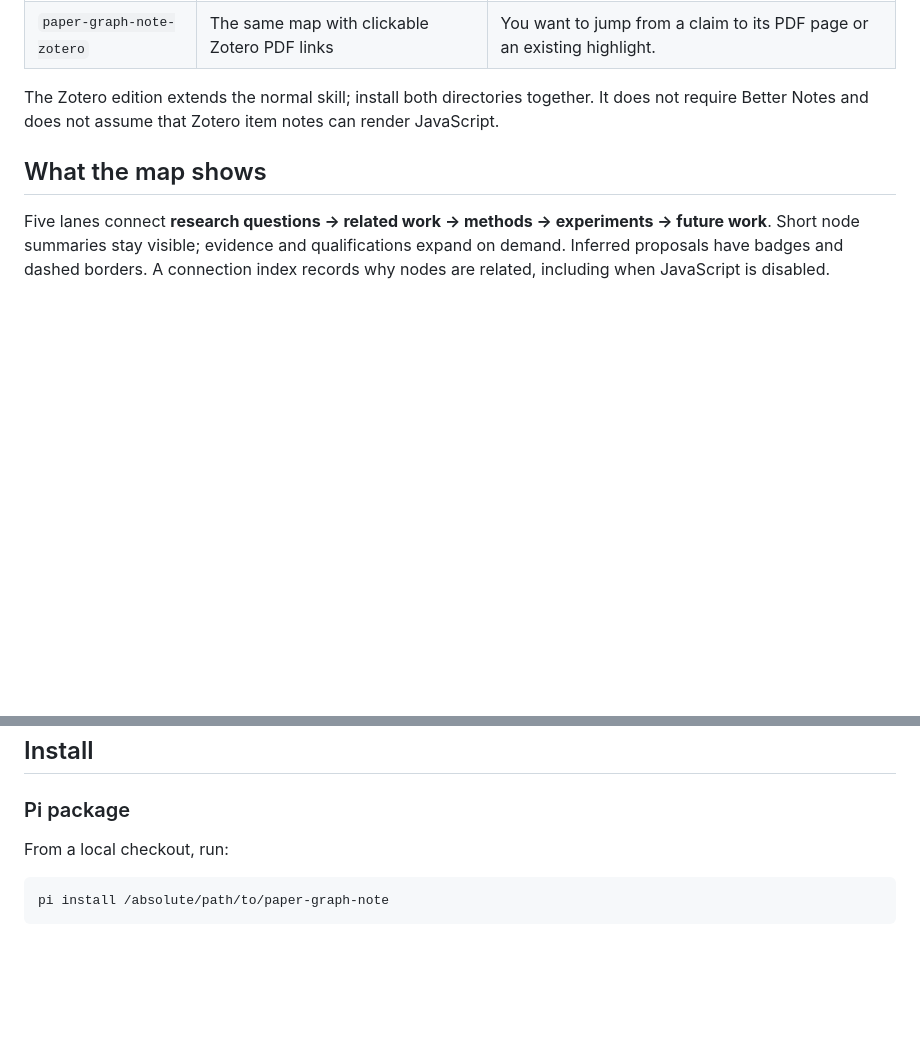
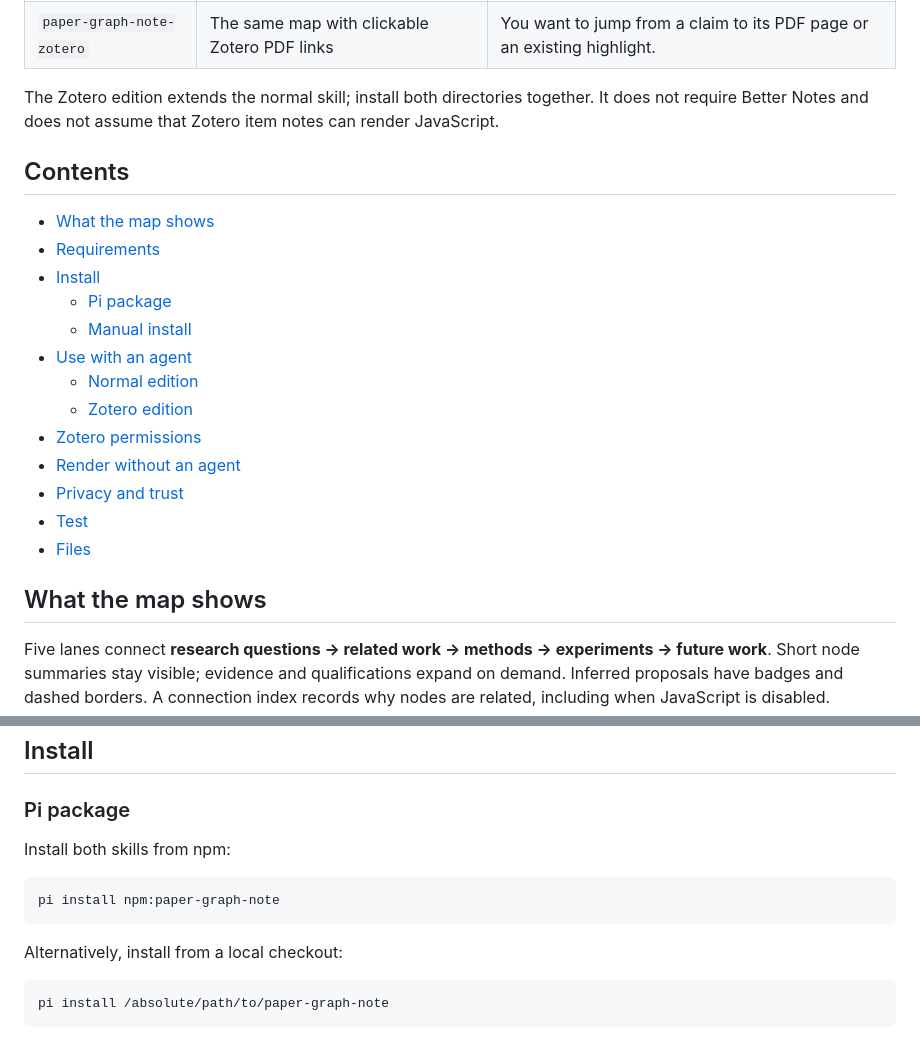
Before and after one commit to bailynlove/paper-graph-note, a Markdown page: README.md, 2 parts joined by grey strips. Drawn GitHub-style; blank space fills up the shorter version.

Commit message:
Document installation and add contents

````diff
--- a/README.md
+++ b/README.md
@@ -8,6 +8,22 @@ Two agent skills for turning a research paper into a readable, evidence-grounded
 | `paper-graph-note-zotero` | The same map with clickable Zotero PDF links | You want to jump from a claim to its PDF page or an existing highlight. |
 
 The Zotero edition extends the normal skill; install both directories together. It does not require Better Notes and does not assume that Zotero item notes can render JavaScript.
+
+## Contents
+
+- [What the map shows](#what-the-map-shows)
+- [Requirements](#requirements)
+- [Install](#install)
+  - [Pi package](#pi-package)
+  - [Manual install](#manual-install)
+- [Use with an agent](#use-with-an-agent)
+  - [Normal edition](#normal-edition)
+  - [Zotero edition](#zotero-edition)
+- [Zotero permissions](#zotero-permissions)
+- [Render without an agent](#render-without-an-agent)
+- [Privacy and trust](#privacy-and-trust)
+- [Test](#test)
+- [Files](#files)
 
 ## What the map shows
 
@@ -30,7 +46,13 @@ The renderer is not a PDF parser or an LLM service. Your agent provides the pape
 
 ### Pi package
 
-From a local checkout, run:
+Install both skills from npm:
+
+```bash
+pi install npm:paper-graph-note
+```
+
+Alternatively, install from a local checkout:
 
 ```bash
 pi install /absolute/path/to/paper-graph-note
````
